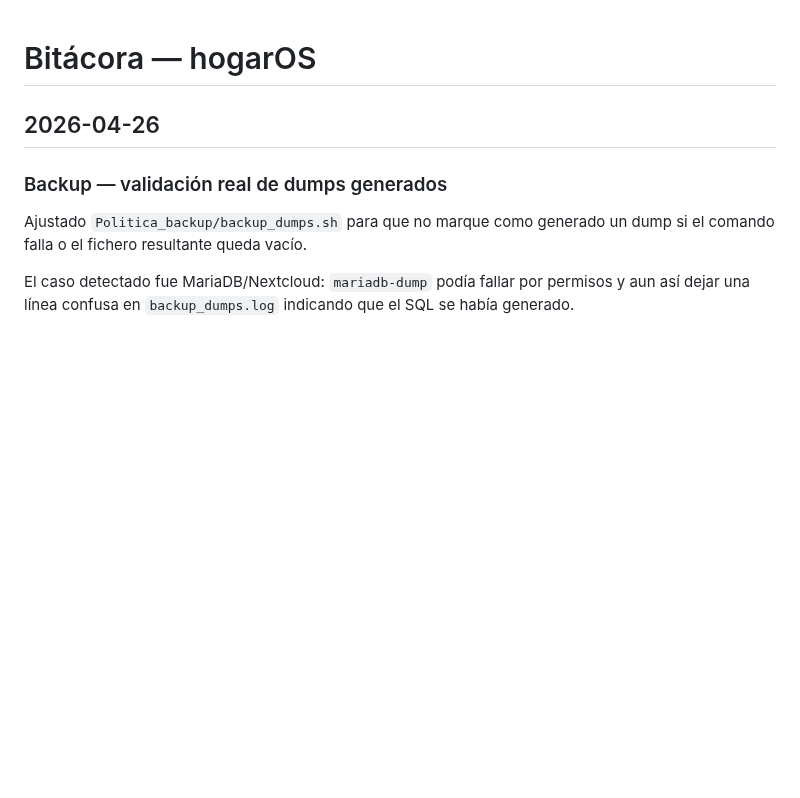
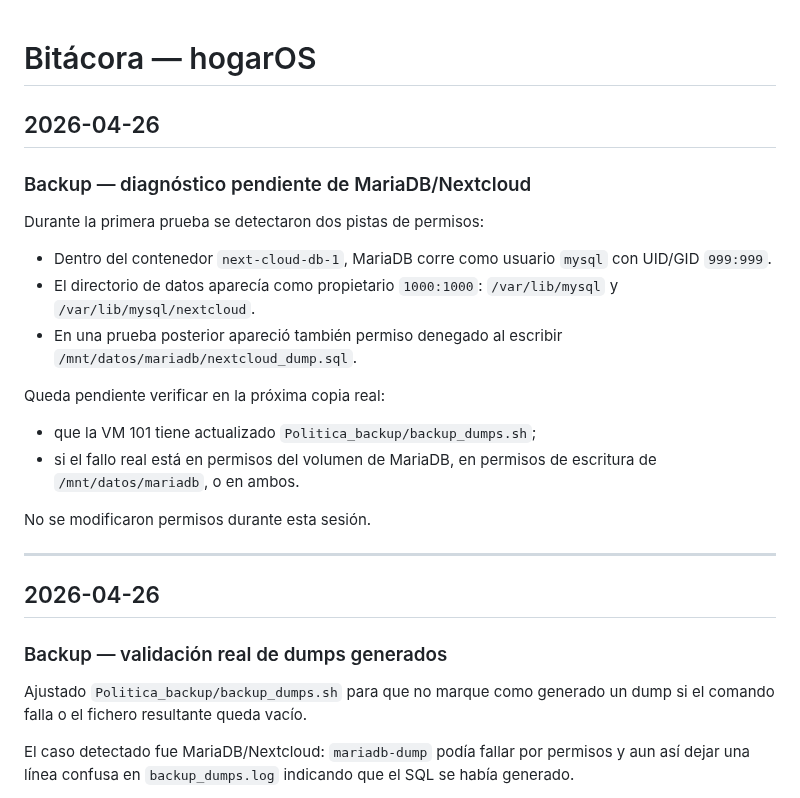
Before and after one commit to acabellan1868-prog/hogarOS, a Markdown page: bitacora.md, the part around the change. GitHub-like rendering; blank space fills up the shorter version.

Commit message:
Documenta diagnostico backup MariaDB

```diff
--- a/bitacora.md
+++ b/bitacora.md
@@ -1,4 +1,26 @@
 # Bitácora — hogarOS
+
+## 2026-04-26
+
+### Backup — diagnóstico pendiente de MariaDB/Nextcloud
+
+Durante la primera prueba se detectaron dos pistas de permisos:
+
+- Dentro del contenedor `next-cloud-db-1`, MariaDB corre como usuario `mysql`
+  con UID/GID `999:999`.
+- El directorio de datos aparecía como propietario `1000:1000`:
+  `/var/lib/mysql` y `/var/lib/mysql/nextcloud`.
+- En una prueba posterior apareció también permiso denegado al escribir
+  `/mnt/datos/mariadb/nextcloud_dump.sql`.
+
+Queda pendiente verificar en la próxima copia real:
+- que la VM 101 tiene actualizado `Politica_backup/backup_dumps.sh`;
+- si el fallo real está en permisos del volumen de MariaDB, en permisos de
+  escritura de `/mnt/datos/mariadb`, o en ambos.
+
+No se modificaron permisos durante esta sesión.
+
+---
 
 ## 2026-04-26
 
```
Also changed, not shown: Politica_backup/roadmap.md (+5 -1 lines).
